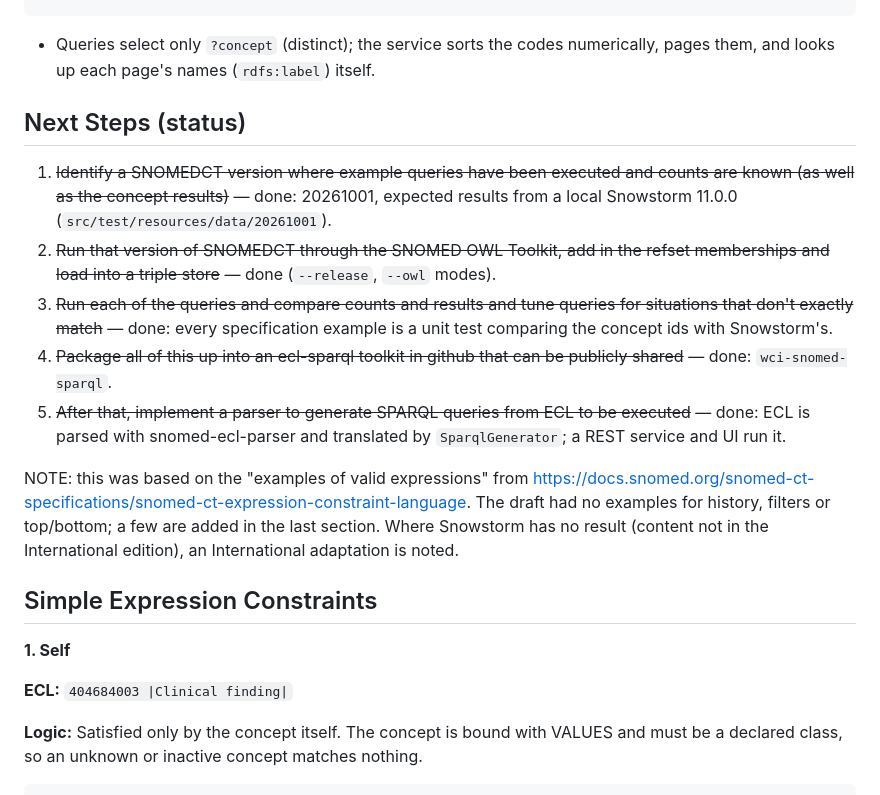
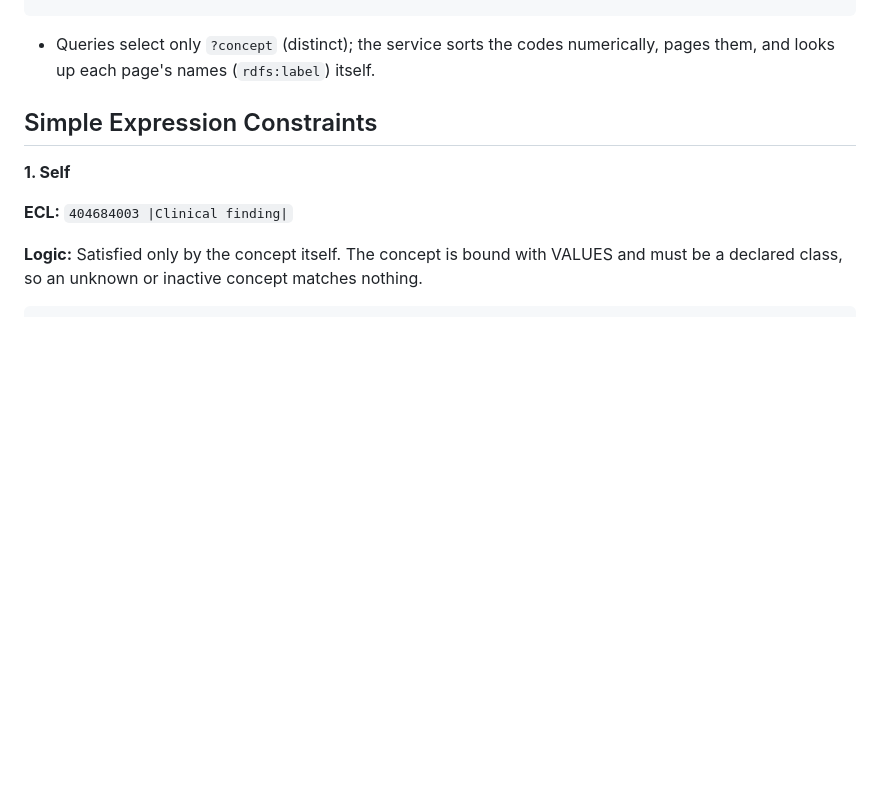
Before and after one commit to WestCoastInformatics/wci-snomed-sparql, a Markdown page: doc/ECL-as-SPARQL.md, the part around the change. Drawn GitHub-style; blank space fills up the shorter version.

Commit message:
Remove 'next steps' section which are all done now

````diff
--- a/doc/ECL-as-SPARQL.md
+++ b/doc/ECL-as-SPARQL.md
@@ -36,16 +36,6 @@ AnnotationAssertion(owl:deprecated :155574008 "true"^^xsd:boolean)
 ```
 
 - Queries select only `?concept` (distinct); the service sorts the codes numerically, pages them, and looks up each page's names (`rdfs:label`) itself.
-
-## Next Steps (status)
-
-1. ~~Identify a SNOMEDCT version where example queries have been executed and counts are known (as well as the concept results)~~ — done: 20261001, expected results from a local Snowstorm 11.0.0 (`src/test/resources/data/20261001`).
-2. ~~Run that version of SNOMEDCT through the SNOMED OWL Toolkit, add in the refset memberships and load into a triple store~~ — done (`--release`, `--owl` modes).
-3. ~~Run each of the queries and compare counts and results and tune queries for situations that don't exactly match~~ — done: every specification example is a unit test comparing the concept ids with Snowstorm's.
-4. ~~Package all of this up into an ecl-sparql toolkit in github that can be publicly shared~~ — done: `wci-snomed-sparql`.
-5. ~~After that, implement a parser to generate SPARQL queries from ECL to be executed~~ — done: ECL is parsed with snomed-ecl-parser and translated by `SparqlGenerator`; a REST service and UI run it.
-
-NOTE: this was based on the "examples of valid expressions" from https://docs.snomed.org/snomed-ct-specifications/snomed-ct-expression-constraint-language. The draft had no examples for history, filters or top/bottom; a few are added in the last section. Where Snowstorm has no result (content not in the International edition), an International adaptation is noted.
 
 ## Simple Expression Constraints
 
````
